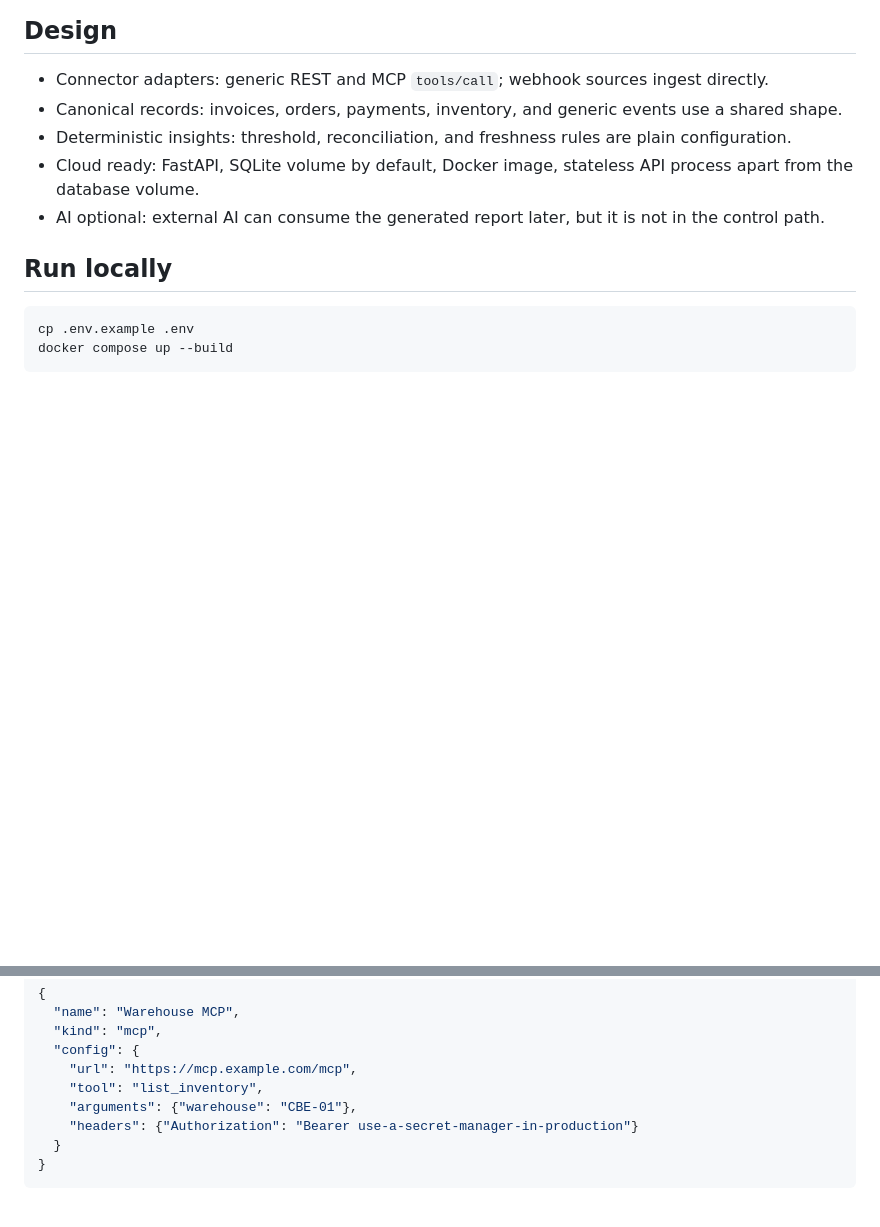
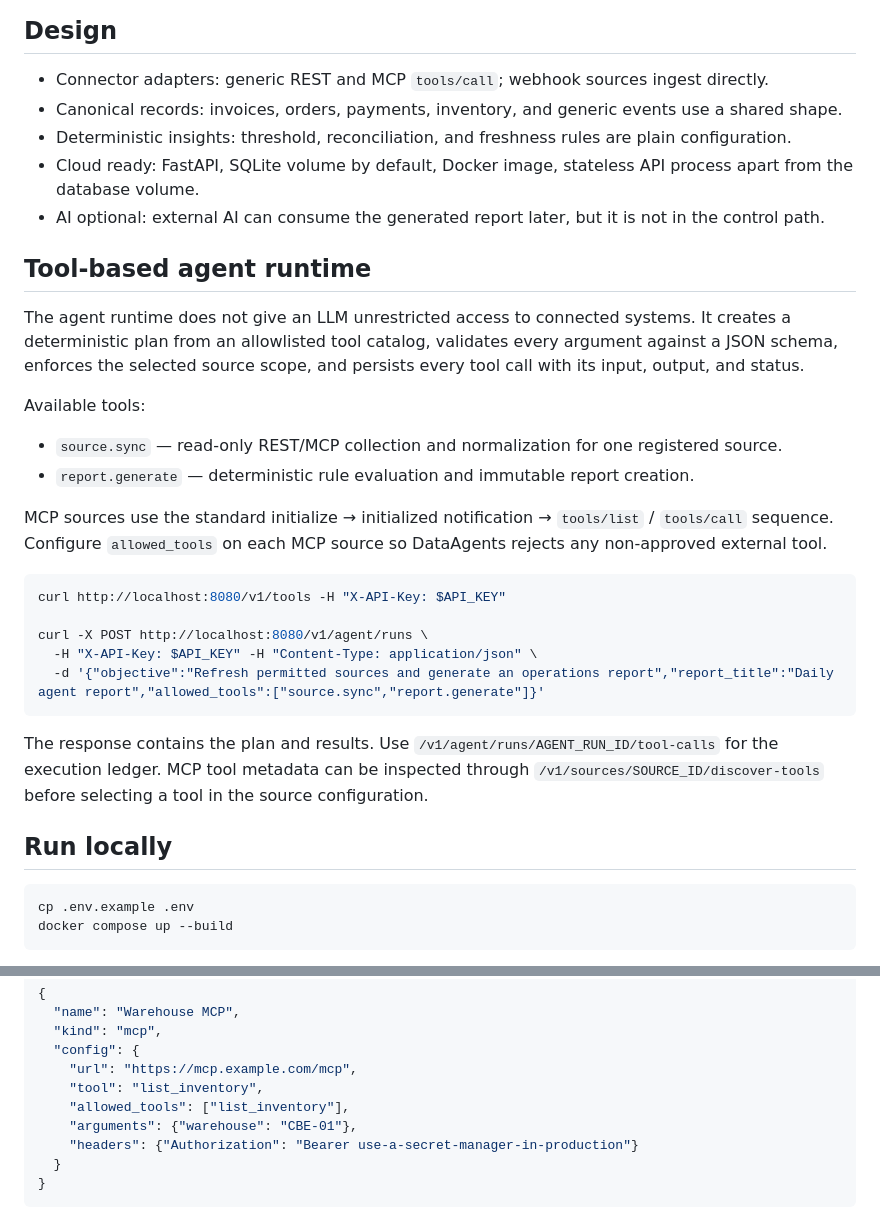
Before and after one commit to Jayasuryamahadevan/dataagents, a Markdown page: README.md, 2 parts joined by grey strips. Drawn GitHub-style; blank space fills up the shorter version.

Commit message:
feat: add policy-governed agent tool runtime

````diff
--- a/README.md
+++ b/README.md
@@ -9,6 +9,27 @@ DataAgents is a script-first orchestration service for operational data. It conn
 - Deterministic insights: threshold, reconciliation, and freshness rules are plain configuration.
 - Cloud ready: FastAPI, SQLite volume by default, Docker image, stateless API process apart from the database volume.
 - AI optional: external AI can consume the generated report later, but it is not in the control path.
+
+## Tool-based agent runtime
+
+The agent runtime does not give an LLM unrestricted access to connected systems. It creates a deterministic plan from an allowlisted tool catalog, validates every argument against a JSON schema, enforces the selected source scope, and persists every tool call with its input, output, and status.
+
+Available tools:
+
+- `source.sync` — read-only REST/MCP collection and normalization for one registered source.
+- `report.generate` — deterministic rule evaluation and immutable report creation.
+
+MCP sources use the standard initialize → initialized notification → `tools/list` / `tools/call` sequence. Configure `allowed_tools` on each MCP source so DataAgents rejects any non-approved external tool.
+
+```bash
+curl http://localhost:8080/v1/tools -H "X-API-Key: $API_KEY"
+
+curl -X POST http://localhost:8080/v1/agent/runs \
+  -H "X-API-Key: $API_KEY" -H "Content-Type: application/json" \
+  -d '{"objective":"Refresh permitted sources and generate an operations report","report_title":"Daily agent report","allowed_tools":["source.sync","report.generate"]}'
+```
+
+The response contains the plan and results. Use `/v1/agent/runs/AGENT_RUN_ID/tool-calls` for the execution ledger. MCP tool metadata can be inspected through `/v1/sources/SOURCE_ID/discover-tools` before selecting a tool in the source configuration.
 
 ## Run locally
 
@@ -82,6 +103,7 @@ MCP source:
   "config": {
     "url": "https://mcp.example.com/mcp",
     "tool": "list_inventory",
+    "allowed_tools": ["list_inventory"],
     "arguments": {"warehouse": "CBE-01"},
     "headers": {"Authorization": "Bearer use-a-secret-manager-in-production"}
   }
````
